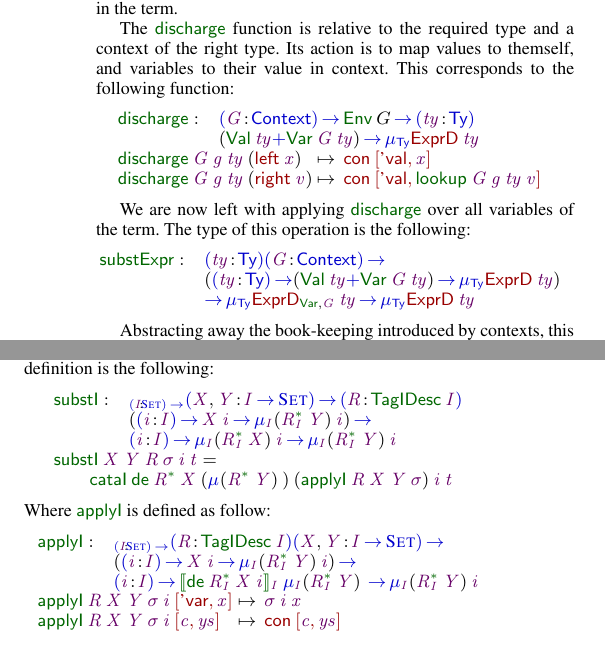
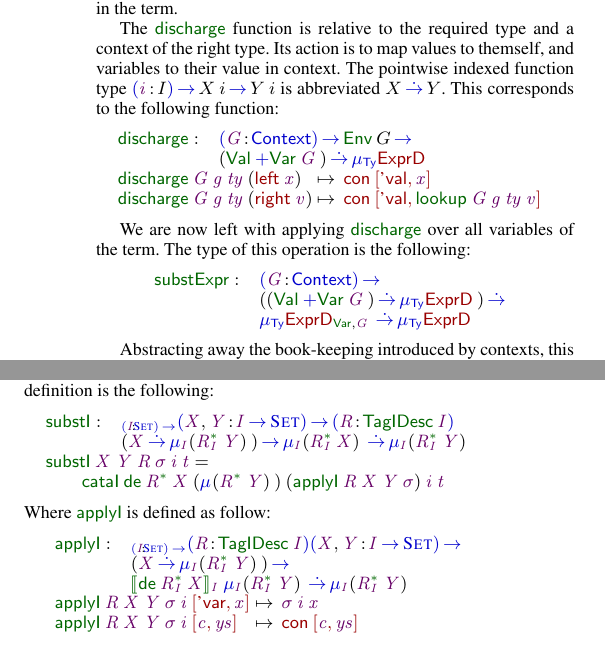
Before and after one commit to joelburget/pigment, a LaTeX paper (papers/icfp-2010-desc/paper.tex, which reads papers/icfp-2010-desc/paper_idesc.tex): two parts of the columns of page 10 of 13, joined at a grey line, cut so that both start at the same text. Compiled offline with pdfLaTeX; a missing font is replaced by an installed copy or a similar font.

Commit message:
Desc@ICFP: use dotted arrow for (i : I) -> X i -> Y i
Reviewer 2 said:

"p10.  In the types of applyI and substI, maybe you could employ an
abbreviation

IFun X Y = (i:I) -> X i -> Y i
IFix R X =  mu_I \overline{R^*_I X}

Then the type of, say, substI becomes the much more readable:

(I : Set)(R : TagDesc I)(X,Y : I -> Set) ->
(IFun X (IFix R Y)) -> (IFun (IFix R X) (IFix R Y))"

We have dealt with the IFun issue in a previous patch. Here we
introduce \dot{\Rightarrow} to mean \PI{i}{I}{X i \To Y i}. The "I"
can disappear, bidirectionalization would give it back anyway.

```diff
--- a/papers/icfp-2010-desc/paper_idesc.tex
+++ b/papers/icfp-2010-desc/paper_idesc.tex
@@ -939,18 +939,20 @@ discharging variables from the context. Again, we can subdivide this
 problem: first, discharging a single variable from the context; then,
 applying this $\discharge$ function on every variables in the term.
 
+\newcommand{\DotTo}{\mathop{\blue{\dot{\rightarrow}}}}
+
 The $\discharge$ function is relative to the required type and a
 context of the right type. Its action is to map values to themself,
-and variables to their value in context. This corresponds to the
-following function:
+and variables to their value in context. The pointwise indexed
+function type $\PI{\V{i}}{I}{X\: i \To Y\: i}$ is abbreviated  $X
+\DotTo Y$. This corresponds to the following function:
 %
 \[\stk{
 \begin{array}{@{}ll}
 \discharge : & \PI{\V{G}}{\Ctxt}
-               \Env{G} \To
-               \PITEL{\V{ty}}{\Ty} \\
-             & (\SUM{\Val{\V{ty}}}{\Var{\V{G}}{\V{ty}}}) \To
-               \IMu{\Ty}{\HExprD}{\V{ty}}
+               \Env{G} \To \\
+             & (\SUM{\Val{\V{}}}{\Var{\V{G}}{}}) \DotTo
+               \IMu{\Ty}{\HExprD}{}
 \end{array} \\
 \begin{array}{@{}l@{\:\mapsto\:\:}l}
 \discharge\: \V{G}\: \V{g}\: \V{ty}\: (\SumLeft \V{x})  &
@@ -975,13 +977,11 @@ term. The type of this operation is the following:
 %
 \[
 \begin{array}{@{}ll}
-\substH  : & \PITEL{\V{ty}}{\Ty}
-             \PI{\V{G}}{\Ctxt} \\
-           & (\PI{\V{ty}}{\Ty}
-              (\SUM{\Val{\V{ty}}}{\Var{\V{G}}{\V{ty}}}) \To
-              \IMu{\Ty}{\HExprD}{\V{ty}}) \\
-          & \To \IMu{\Ty}{\HExprVarD{\V{G}}}{\V{ty}} \To
-            \IMu{\Ty}{\HExprD}{\V{ty}}
+\substH  : & \PI{\V{G}}{\Ctxt} \\
+           & ((\SUM{\Val{}}{\Var{\V{G}}{}}) \DotTo
+              \IMu{\Ty}{\HExprD}{}) \DotTo \\
+          & \IMu{\Ty}{\HExprVarD{\V{G}}}{} \DotTo
+            \IMu{\Ty}{\HExprD}{}
 \end{array}
 \]
 
@@ -1040,11 +1040,10 @@ definition is the following:
 \substI : & _{\PI{\V{I}}{\Set}}
             \PI{\V{X}, \V{Y}}{\V{I} \To \Set}
             \PITEL{\V{R}}{\TagIDesc{\V{I}}} \\
-          & (\PI{\V{i}}{\V{I}} \V{X}\:\V{i} \To
-                               \IMu{\V{I}}{(\FreeIMonad{\V{R}}{\V{I}}{\V{Y}})}{\V{i}}) \To \\
-          & \PI{\V{i}}{\V{I}}
-            \IMu{\V{I}}{(\FreeIMonad{\V{R}}{\V{I}}{\V{X}})}{\V{i}} \To
-            \IMu{\V{I}}{(\FreeIMonad{\V{R}}{\V{I}}{\V{Y}})}{\V{i}}
+          & (\V{X} \DotTo
+             \IMu{\V{I}}{(\FreeIMonad{\V{R}}{\V{I}}{\V{Y}})}{}) \To
+            \IMu{\V{I}}{(\FreeIMonad{\V{R}}{\V{I}}{\V{X}})}{} \DotTo
+            \IMu{\V{I}}{(\FreeIMonad{\V{R}}{\V{I}}{\V{Y}})}{}
 \end{array} \\
 \substI\: \V{X}\: \V{Y}\: \V{R}\: \V{\sigma}\: \V{i}\: \V{t} = \\
 \qquad    \cataI\: \toIDesc{\FreeIMonad{\V{R}}{}{\V{X}}}\:
@@ -1061,15 +1060,13 @@ Where  $\F{applyI}$ is defined as follow:
 \F{applyI} : & _{\PI{\V{I}}{\Set}}
             \PITEL{\V{R}}{\TagIDesc{\V{I}}}
             \PI{\V{X}, \V{Y}}{\V{I} \To \Set} \\
-          & (\PI{\V{i}}{\V{I}} \V{X}\: \V{i} \To \IMu{\V{I}}{(\FreeIMonad{\V{R}}{\V{I}}{\V{Y}})}{\V{i}}) \To \\
-          & \PI{\V{i}}{\V{I}}
-            \idescop{\toIDesc{\FreeIMonad{\V{R}}
+          & (\V{X} \DotTo \IMu{\V{I}}{(\FreeIMonad{\V{R}}{\V{I}}{\V{Y}})}{}) \To \\
+          & \idescop{\toIDesc{\FreeIMonad{\V{R}}
                                          {\V{I}}
-                                         {\V{X}}}\:
-                     \V{i}}
+                                         {\V{X}}}}
                     {\V{I}}
-{\IMu{\V{I}}{(\FreeIMonad{\V{R}}{\V{I}}{\V{Y}})}} \To
-           \IMu{\V{I}}{(\FreeIMonad{\V{R}}{\V{I}}{\V{Y}})}{\V{i}}
+                    {\IMu{\V{I}}{(\FreeIMonad{\V{R}}{\V{I}}{\V{Y}})}} \DotTo
+            \IMu{\V{I}}{(\FreeIMonad{\V{R}}{\V{I}}{\V{Y}})}{}
 \end{array} \\
 \begin{array}{@{}l@{\:\mapsto\:\:}l}
 \F{applyI}\: \V{R}\: \V{X}\: \V{Y}\: \V{\sigma}\: \V{i}\: \pair{\SYMBDVar}{\V{x}}{}   & \V{\sigma}\: \V{i}\: \V{x}                   \\
```
Also changed, not shown: papers/icfp-2010-desc/paper_idesc.tex (4 more changed lines).
